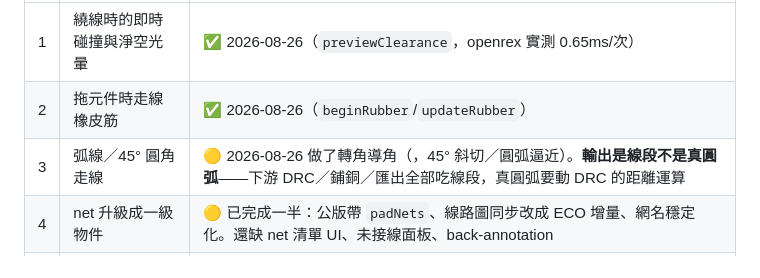
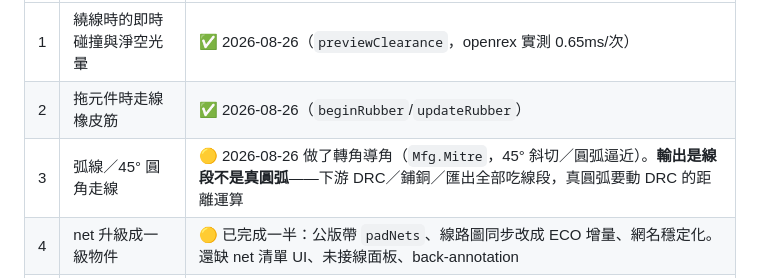
Before and after one commit to BarryChen1003/voltsketch, a Markdown page: NEW-SESSION.md, the part around the change. Drawn GitHub-style.

Commit message:
docs: restore the module name the shell ate in the last commit

```diff
--- a/NEW-SESSION.md
+++ b/NEW-SESSION.md
@@ -299,7 +299,7 @@ repo 是**公開**的，所以「還沒修好的問題清單」不能進 git：
 |---|---|---|
 | 1 | 繞線時的即時碰撞與淨空光暈 | ✅ 2026-08-26（`previewClearance`，openrex 實測 0.65ms/次） |
 | 2 | 拖元件時走線橡皮筋 | ✅ 2026-08-26（`beginRubber`/`updateRubber`） |
-| 3 | 弧線／45° 圓角走線 | 🟡 2026-08-26 做了轉角導角（，45° 斜切／圓弧逼近）。**輸出是線段不是真圓弧**——下游 DRC／鋪銅／匯出全部吃線段，真圓弧要動 DRC 的距離運算 |
+| 3 | 弧線／45° 圓角走線 | 🟡 2026-08-26 做了轉角導角（`Mfg.Mitre`，45° 斜切／圓弧逼近）。**輸出是線段不是真圓弧**——下游 DRC／鋪銅／匯出全部吃線段，真圓弧要動 DRC 的距離運算 |
 | 4 | net 升級成一級物件 | 🟡 已完成一半：公版帶 `padNets`、線路圖同步改成 ECO 增量、網名穩定化。還缺 net 清單 UI、未接線面板、back-annotation |
 | 5 | push-and-shove | ⬜ 要建立在 4 之上 |
 | 6 | Clipper 布林鋪銅 | ⬜ 目前柵格夠用且誠實標註 |
```
